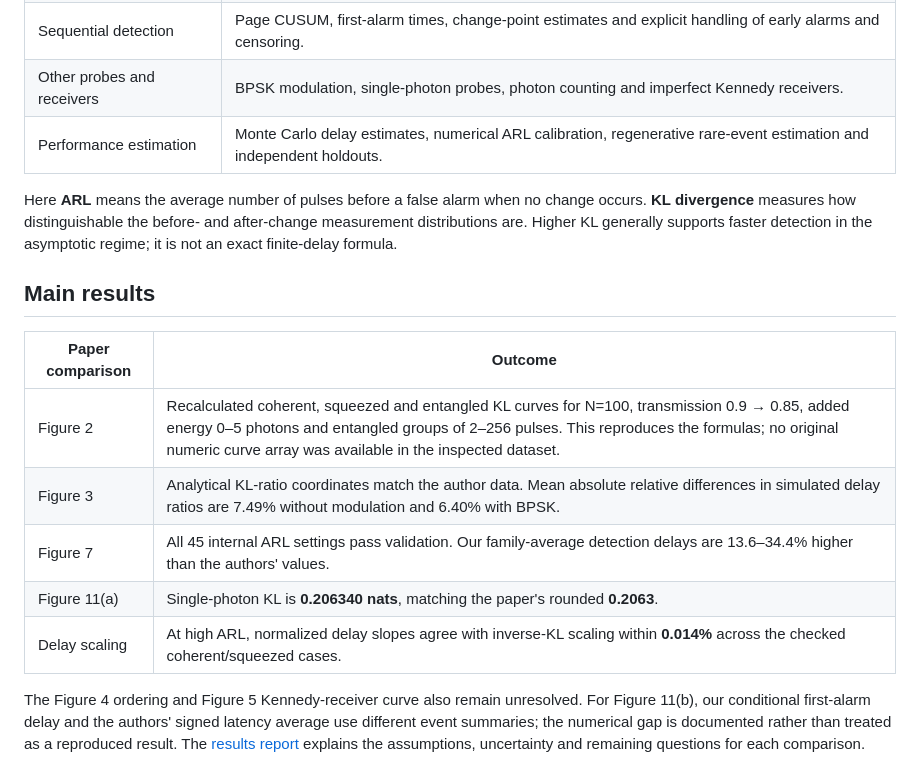
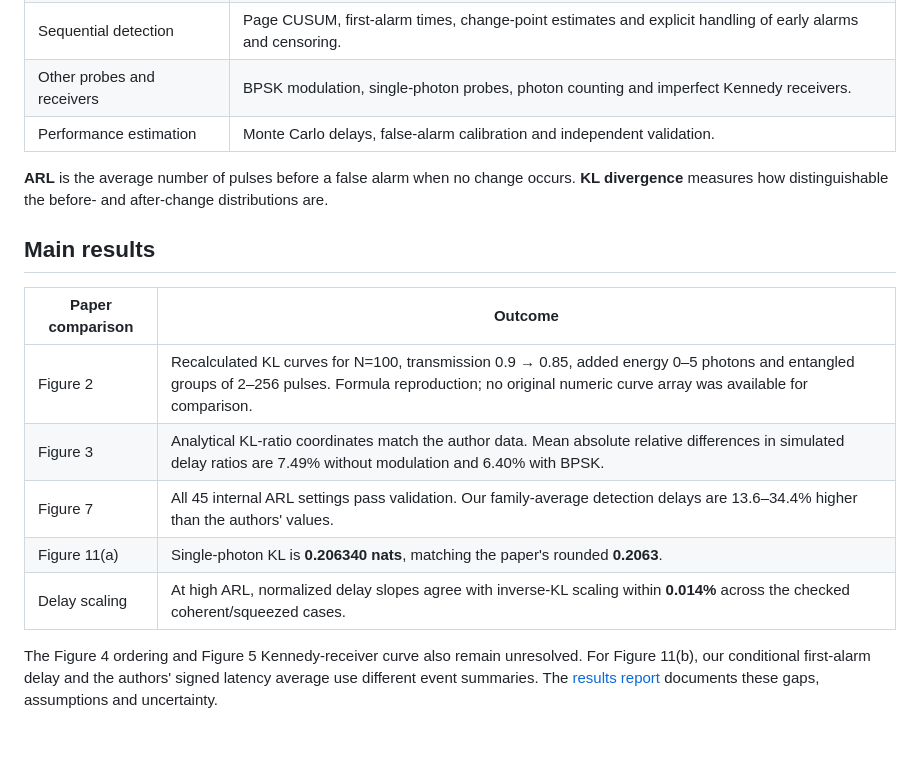
Before and after one commit to Rigur-Calypso/quantum-loss-change-detection, a Markdown page: README.md, the part around one of its changes. GitHub-like rendering; blank space fills up the shorter version.

```diff
--- a/README.md
+++ b/README.md
@@ -29,18 +23,17 @@ is no optical hardware experiment or claim of complete agreement with the paper.
 | Entangled pulses | Correlated Gaussian blocks, per-pulse conditional likelihoods and changes occurring inside a block. |
 | Sequential detection | Page CUSUM, first-alarm times, change-point estimates and explicit handling of early alarms and censoring. |
 | Other probes and receivers | BPSK modulation, single-photon probes, photon counting and imperfect Kennedy receivers. |
-| Performance estimation | Monte Carlo delay estimates, numerical ARL calibration, regenerative rare-event estimation and independent holdouts. |
+| Performance estimation | Monte Carlo delays, false-alarm calibration and independent validation. |
 
-Here **ARL** means the average number of pulses before a false alarm when no
-change occurs. **KL divergence** measures how distinguishable the before- and
-after-change measurement distributions are. Higher KL generally supports
-faster detection in the asymptotic regime; it is not an exact finite-delay formula.
+**ARL** is the average number of pulses before a false alarm when no change
+occurs. **KL divergence** measures how distinguishable the before- and
+after-change distributions are.
 
 ## Main results
 
 | Paper comparison | Outcome |
 | --- | --- |
-| Figure 2 | Recalculated coherent, squeezed and entangled KL curves for N=100, transmission 0.9 → 0.85, added energy 0–5 photons and entangled groups of 2–256 pulses. This reproduces the formulas; no original numeric curve array was available in the inspected dataset. |
+| Figure 2 | Recalculated KL curves for N=100, transmission 0.9 → 0.85, added energy 0–5 photons and entangled groups of 2–256 pulses. Formula reproduction; no original numeric curve array was available for comparison. |
 | Figure 3 | Analytical KL-ratio coordinates match the author data. Mean absolute relative differences in simulated delay ratios are 7.49% without modulation and 6.40% with BPSK. |
 | Figure 7 | All 45 internal ARL settings pass validation. Our family-average detection delays are 13.6–34.4% higher than the authors' values. |
 | Figure 11(a) | Single-photon KL is **0.206340 nats**, matching the paper's rounded **0.2063**. |
@@ -48,9 +41,8 @@ faster detection in the asymptotic regime; it is not an exact finite-delay formu
 
 The Figure 4 ordering and Figure 5 Kennedy-receiver curve also remain unresolved.
 For Figure 11(b), our conditional first-alarm delay and the authors' signed
-latency average use different event summaries; the numerical gap is documented
-rather than treated as a reproduced result. The [results report](results/report.md)
-explains the assumptions, uncertainty and remaining questions for each comparison.
+latency average use different event summaries. The [results report](results/report.md)
+documents these gaps, assumptions and uncertainty.
 
 ![Figure 2: relative entropy for coherent, squeezed and entangled probes](results/figure2.png)
 
```
Also changed, not shown: other parts of README.md (+24 -45 lines).
